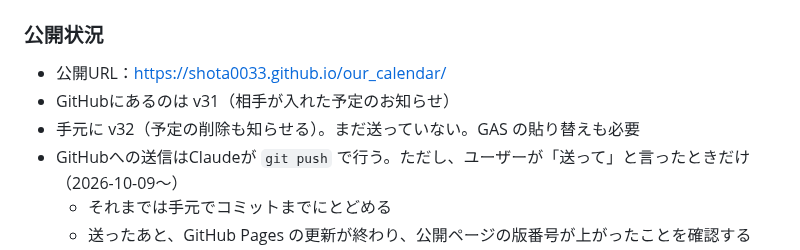
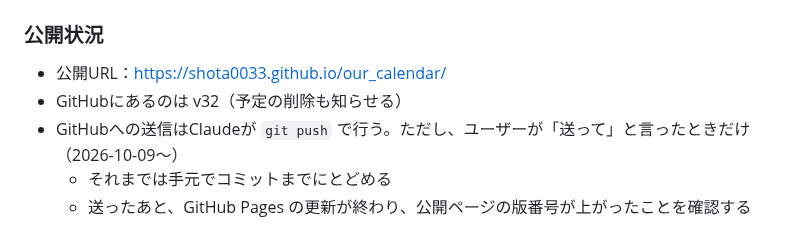
Before and after one commit to shota0033/our_calendar, a Markdown page: DEVLOG.md, the part around the change. Drawn GitHub-style.

Commit message:
開発ログ：v32 を公開したことを記録
Co-Authored-By: Claude Opus 5.5 <noreply@anthropic.com>

```diff
--- a/DEVLOG.md
+++ b/DEVLOG.md
@@ -8,8 +8,7 @@
 
 ### 公開状況
 - 公開URL：https://shota0033.github.io/our_calendar/
-- GitHubにあるのは v31（相手が入れた予定のお知らせ）
-- 手元に v32（予定の削除も知らせる）。まだ送っていない。GAS の貼り替えも必要
+- GitHubにあるのは v32（予定の削除も知らせる）
 - GitHubへの送信はClaudeが `git push` で行う。ただし、ユーザーが「送って」と言ったときだけ（2026-10-09〜）
   - それまでは手元でコミットまでにとどめる
   - 送ったあと、GitHub Pages の更新が終わり、公開ページの版番号が上がったことを確認する
```
